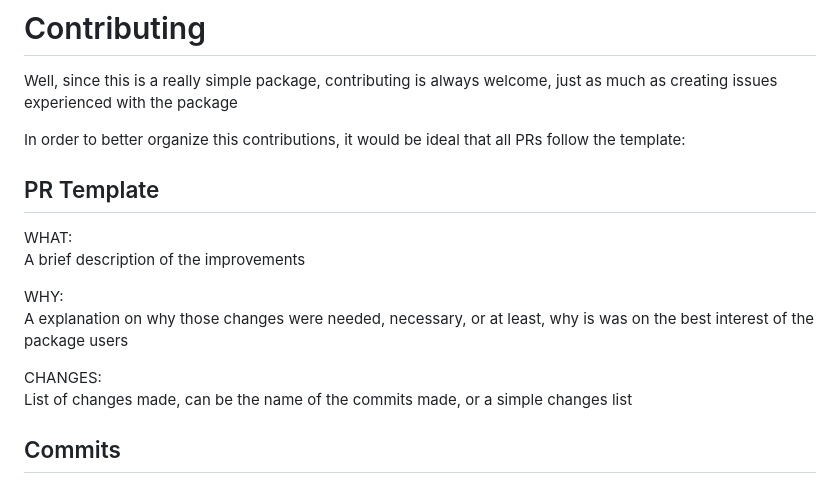
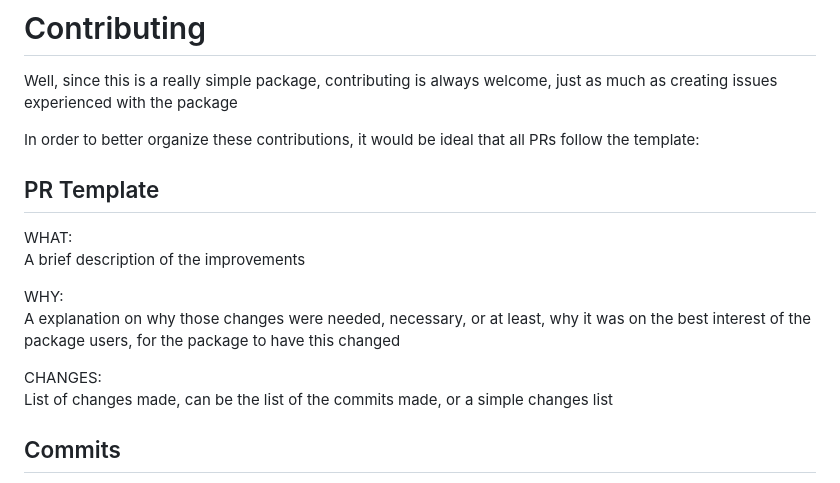
Before and after one commit to nikolas-virionis/spotify-api, a Markdown page: README.md, the part around the change. Rendered like a GitHub page.

```diff
--- a/README.md
+++ b/README.md
@@ -312,17 +312,17 @@ pip install seaborn
 # Contributing
 Well, since this is a really simple package, contributing is always welcome, just as much as creating issues experienced with the package
 
-In order to better organize this contributions, it would be ideal that all PRs follow the template:
+In order to better organize these contributions, it would be ideal that all PRs follow the template:
 
 ## PR Template
  WHAT: <br>
  A brief description of the improvements
 
  WHY: <br>
-A explanation on why those changes were needed, necessary, or at least, why is was on the best interest of the package users
+A explanation on why those changes were needed, necessary, or at least, why it was on the best interest of the package users, for the package to have this changed
 
 CHANGES: <br>
-List of changes made, can be the name of the commits made, or a simple changes list
+List of changes made, can be the list of the commits made, or a simple changes list
 
 ## Commits
 Ideally the commits should make use of the convention of [Conventional Commits](https://www.conventionalcommits.org/en/v1.0.0/) <br>
```
